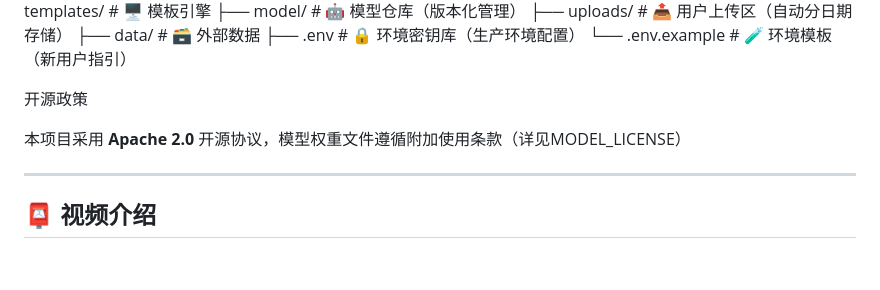
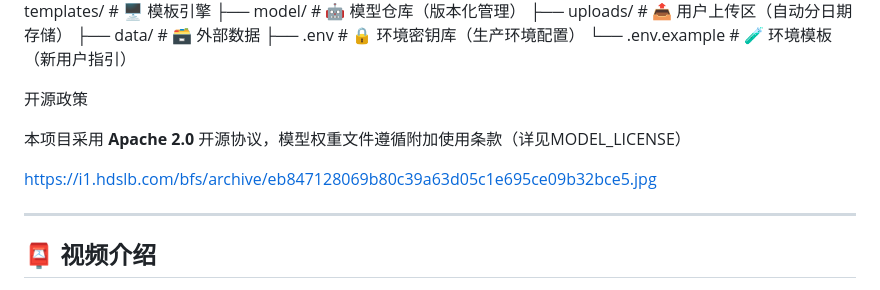
Before and after one commit to xiaohuaaibiancheng/service, a Markdown page: README.md, the part around one of its changes. Rendered like a GitHub page; blank space fills up the shorter version.

```diff
--- a/README.md
+++ b/README.md
@@ -190,5 +190,7 @@ http://localhost:5000
 
 本项目采用 **Apache 2.0** 开源协议，模型权重文件遵循附加使用条款（详见MODEL_LICENSE）
 
+https://i1.hdslb.com/bfs/archive/eb847128069b80c39a63d05c1e695ce09b32bce5.jpg
+
 ---
 ## 📮 视频介绍
```
Also changed, not shown: other parts of README.md (+1 -1 lines).
